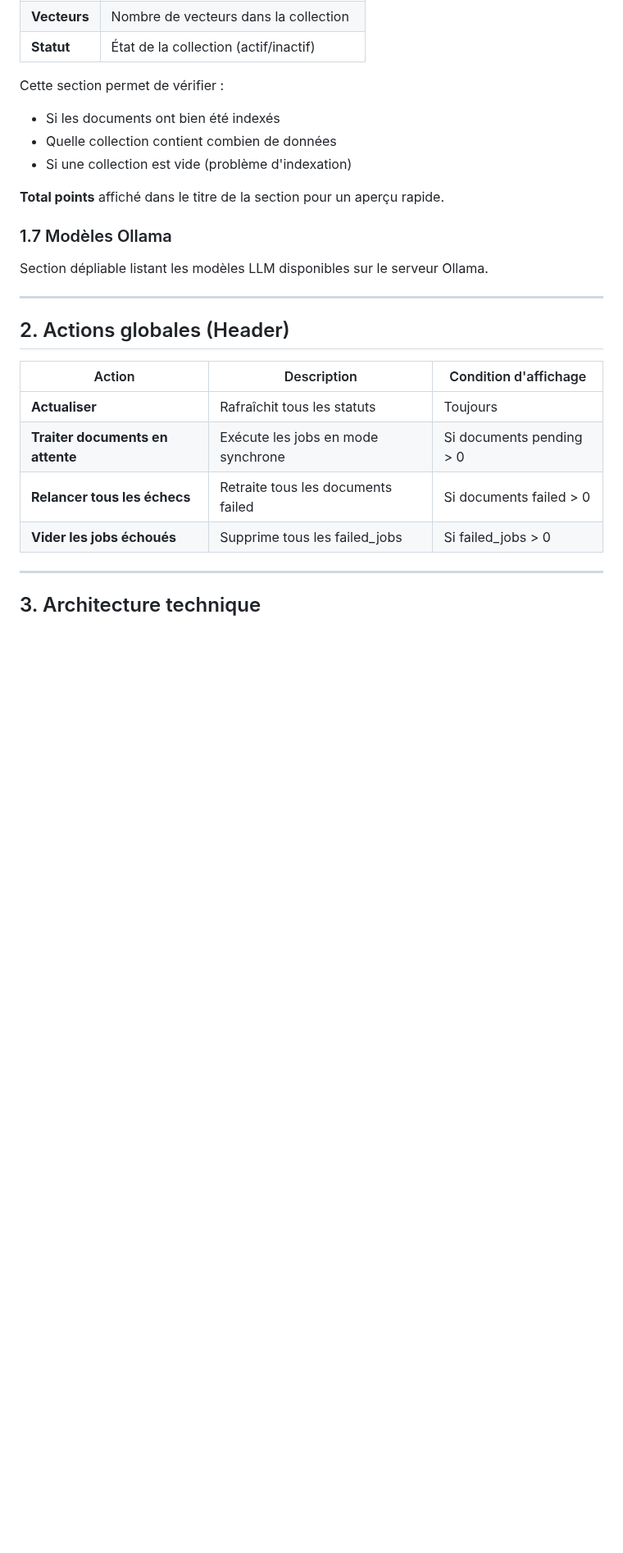
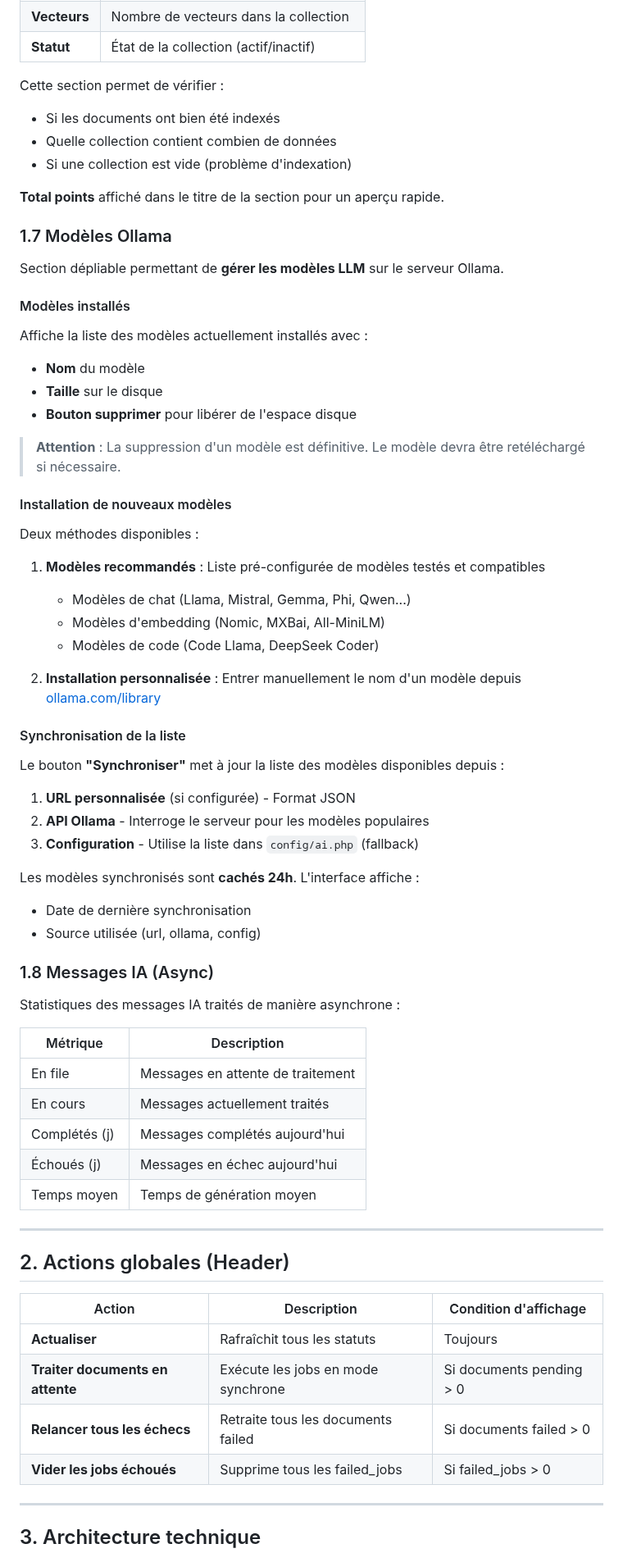
Before and after one commit to rrbip/batirama-connect, a Markdown page: docs/09_ai_status_page.md, the part around one of its changes. Shown at 82% size. Rendered like a GitHub page; blank space fills up the shorter version.

```diff
--- a/docs/09_ai_status_page.md
+++ b/docs/09_ai_status_page.md
@@ -113,7 +113,51 @@ Cette section permet de vérifier :
 
 ### 1.7 Modèles Ollama
 
-Section dépliable listant les modèles LLM disponibles sur le serveur Ollama.
+Section dépliable permettant de **gérer les modèles LLM** sur le serveur Ollama.
+
+#### Modèles installés
+
+Affiche la liste des modèles actuellement installés avec :
+- **Nom** du modèle
+- **Taille** sur le disque
+- **Bouton supprimer** pour libérer de l'espace disque
+
+> **Attention** : La suppression d'un modèle est définitive. Le modèle devra être retéléchargé si nécessaire.
+
+#### Installation de nouveaux modèles
+
+Deux méthodes disponibles :
+
+1. **Modèles recommandés** : Liste pré-configurée de modèles testés et compatibles
+   - Modèles de chat (Llama, Mistral, Gemma, Phi, Qwen...)
+   - Modèles d'embedding (Nomic, MXBai, All-MiniLM)
+   - Modèles de code (Code Llama, DeepSeek Coder)
+
+2. **Installation personnalisée** : Entrer manuellement le nom d'un modèle depuis [ollama.com/library](https://ollama.com/library)
+
+#### Synchronisation de la liste
+
+Le bouton **"Synchroniser"** met à jour la liste des modèles disponibles depuis :
+
+1. **URL personnalisée** (si configurée) - Format JSON
+2. **API Ollama** - Interroge le serveur pour les modèles populaires
+3. **Configuration** - Utilise la liste dans `config/ai.php` (fallback)
+
+Les modèles synchronisés sont **cachés 24h**. L'interface affiche :
+- Date de dernière synchronisation
+- Source utilisée (url, ollama, config)
+
+### 1.8 Messages IA (Async)
+
+Statistiques des messages IA traités de manière asynchrone :
+
+| Métrique | Description |
+|----------|-------------|
+| En file | Messages en attente de traitement |
+| En cours | Messages actuellement traités |
+| Complétés (j) | Messages complétés aujourd'hui |
+| Échoués (j) | Messages en échec aujourd'hui |
+| Temps moyen | Temps de génération moyen |
 
 ---
 
```
Also changed, not shown: other parts of docs/09_ai_status_page.md (+79 -0 lines).
